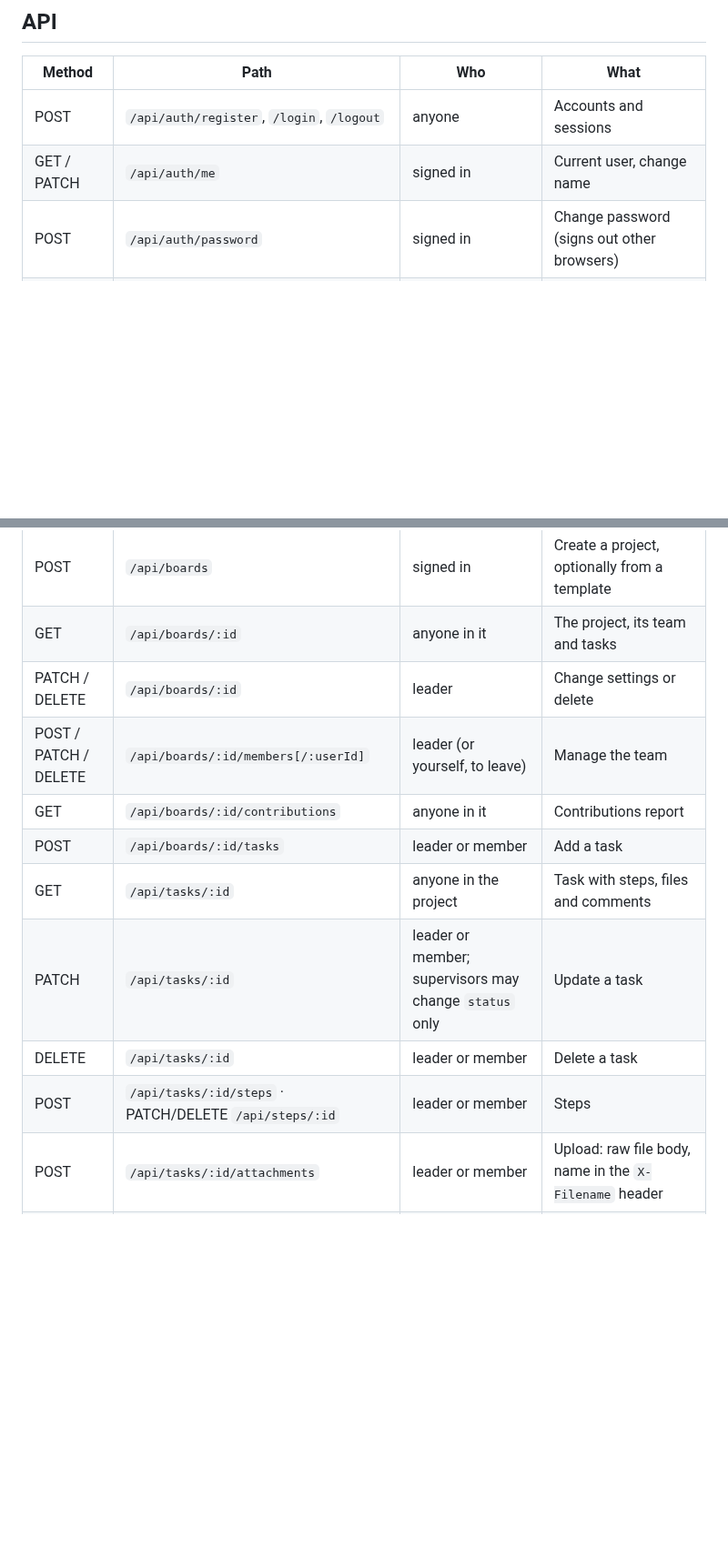
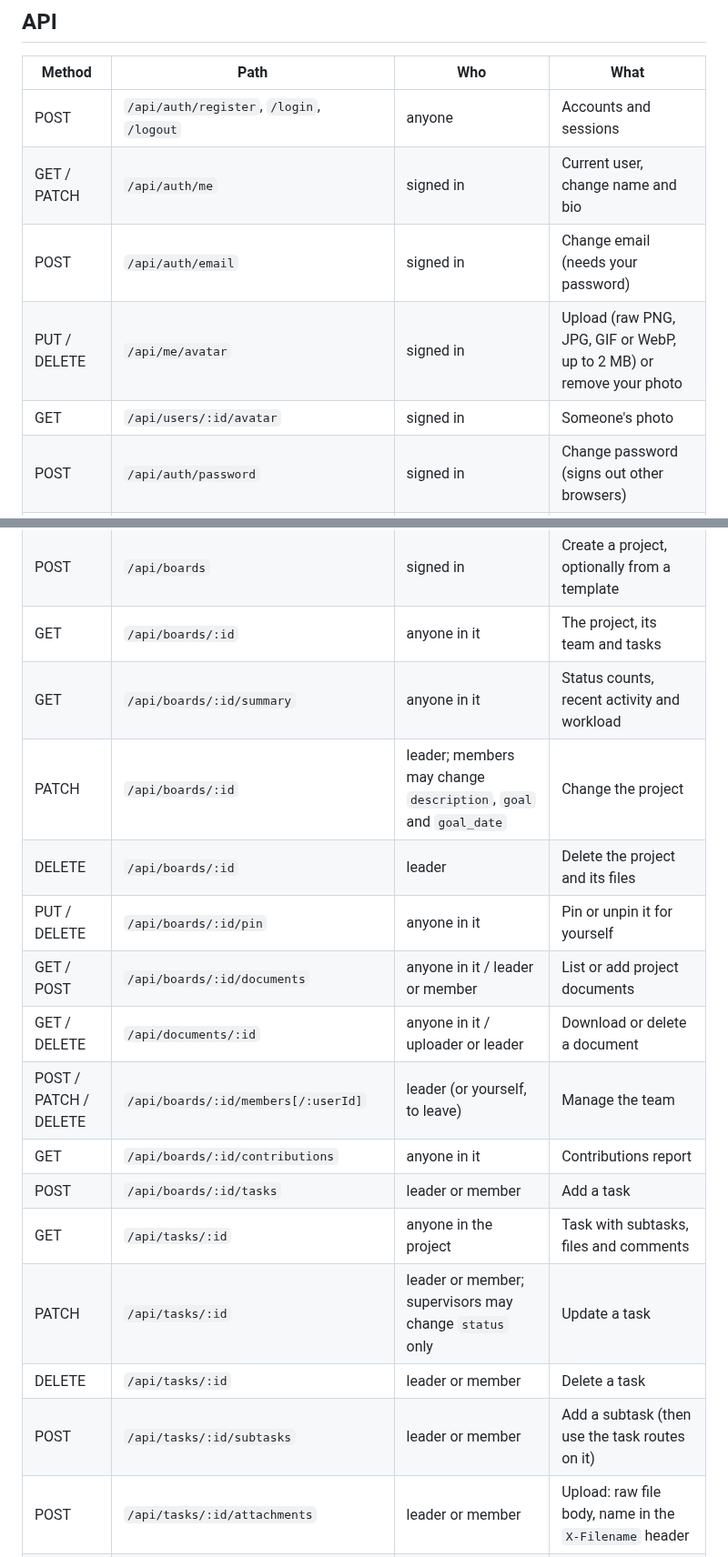
Before and after one commit to izzhazriq/taskforge, a Markdown page: README.md, 2 parts joined by grey strips. Shown at 91% size. Drawn GitHub-style; blank space fills up the shorter version.

```diff
--- a/README.md
+++ b/README.md
@@ -151,21 +163,29 @@ users ──< memberships >── boards ──< tasks ──< steps
 | Method | Path | Who | What |
 |---|---|---|---|
 | POST | `/api/auth/register`, `/login`, `/logout` | anyone | Accounts and sessions |
-| GET / PATCH | `/api/auth/me` | signed in | Current user, change name |
+| GET / PATCH | `/api/auth/me` | signed in | Current user, change name and bio |
+| POST | `/api/auth/email` | signed in | Change email (needs your password) |
+| PUT / DELETE | `/api/me/avatar` | signed in | Upload (raw PNG, JPG, GIF or WebP, up to 2 MB) or remove your photo |
+| GET | `/api/users/:id/avatar` | signed in | Someone's photo |
 | POST | `/api/auth/password` | signed in | Change password (signs out other browsers) |
 | GET | `/api/search?q=` | signed in | Tasks in my personal list and projects matching a name or notes |
 | GET | `/api/me/tasks` | signed in | My work: my open tasks everywhere, plus ones finished in the last day |
 | GET | `/api/boards` | signed in | My personal list and projects |
 | POST | `/api/boards` | signed in | Create a project, optionally from a template |
 | GET | `/api/boards/:id` | anyone in it | The project, its team and tasks |
-| PATCH / DELETE | `/api/boards/:id` | leader | Change settings or delete |
+| GET | `/api/boards/:id/summary` | anyone in it | Status counts, recent activity and workload |
+| PATCH | `/api/boards/:id` | leader; members may change `description`, `goal` and `goal_date` | Change the project |
+| DELETE | `/api/boards/:id` | leader | Delete the project and its files |
+| PUT / DELETE | `/api/boards/:id/pin` | anyone in it | Pin or unpin it for yourself |
+| GET / POST | `/api/boards/:id/documents` | anyone in it / leader or member | List or add project documents |
+| GET / DELETE | `/api/documents/:id` | anyone in it / uploader or leader | Download or delete a document |
 | POST / PATCH / DELETE | `/api/boards/:id/members[/:userId]` | leader (or yourself, to leave) | Manage the team |
 | GET | `/api/boards/:id/contributions` | anyone in it | Contributions report |
 | POST | `/api/boards/:id/tasks` | leader or member | Add a task |
-| GET | `/api/tasks/:id` | anyone in the project | Task with steps, files and comments |
+| GET | `/api/tasks/:id` | anyone in the project | Task with subtasks, files and comments |
 | PATCH | `/api/tasks/:id` | leader or member; supervisors may change `status` only | Update a task |
 | DELETE | `/api/tasks/:id` | leader or member | Delete a task |
-| POST | `/api/tasks/:id/steps` · PATCH/DELETE `/api/steps/:id` | leader or member | Steps |
+| POST | `/api/tasks/:id/subtasks` | leader or member | Add a subtask (then use the task routes on it) |
 | POST | `/api/tasks/:id/attachments` | leader or member | Upload: raw file body, name in the `X-Filename` header |
 | GET / DELETE | `/api/attachments/:id` | anyone in it / uploader or leader | Download or delete a file |
 | POST | `/api/tasks/:id/comments` · DELETE `/api/comments/:id` | anyone in the project | Discussion |
```
Also changed, not shown: other parts of README.md (+22 -10 lines), docs/my-work.png, docs/project.png, docs/summary.png (added), docs/task-panel.png, 15 other files.
